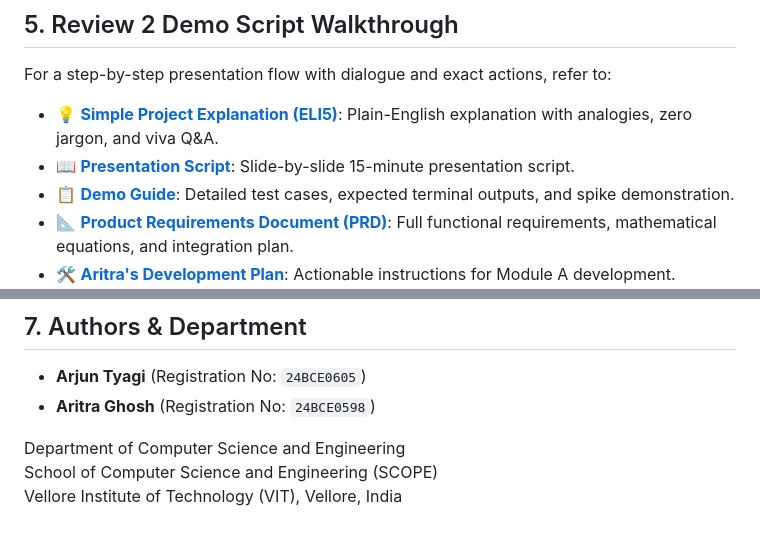
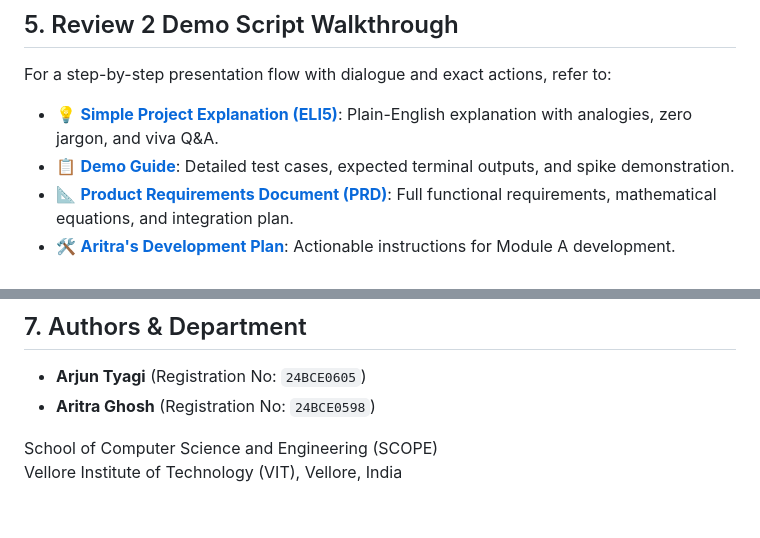
Before and after one commit to SilentFURY-x/AdaptiveSched, a Markdown page: README.md, 2 parts joined by grey strips. Rendered like a GitHub page.

Commit message:
docs: update readme

```diff
--- a/README.md
+++ b/README.md
@@ -125,7 +125,6 @@ Double-click `start_demo.bat` in the project root. This installs requirements, s
 
 For a step-by-step presentation flow with dialogue and exact actions, refer to:
 - 💡 **[Simple Project Explanation (ELI5)](docs/SIMPLE_EXPLANATION.md)**: Plain-English explanation with analogies, zero jargon, and viva Q&A.
-- 📖 **[Presentation Script](docs/PRESENTATION_SCRIPT.md)**: Slide-by-slide 15-minute presentation script.
 - 📋 **[Demo Guide](docs/DEMO_GUIDE.md)**: Detailed test cases, expected terminal outputs, and spike demonstration.
 - 📐 **[Product Requirements Document (PRD)](docs/PRD.md)**: Full functional requirements, mathematical equations, and integration plan.
 - 🛠 **[Aritra's Development Plan](docs/ARITRA_PLAN.md)**: Actionable instructions for Module A development.
@@ -177,6 +176,5 @@ AdaptiveSched/
 - **Arjun Tyagi** (Registration No: `24BCE0605`)
 - **Aritra Ghosh** (Registration No: `24BCE0598`)
 
-Department of Computer Science and Engineering
 School of Computer Science and Engineering (SCOPE)
 Vellore Institute of Technology (VIT), Vellore, India
```
